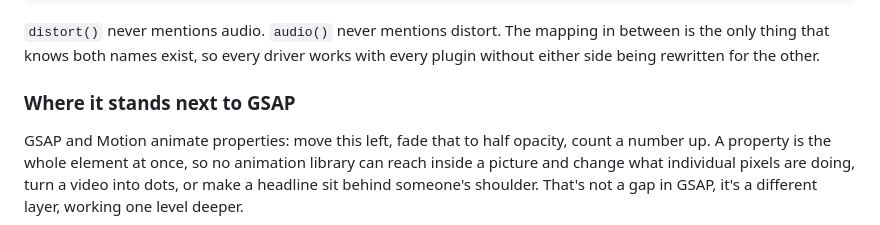
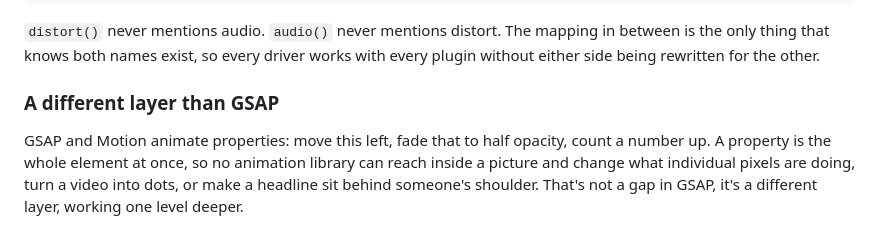
Before and after one commit to boastack/comice, a Markdown page: README.md, the part around the change. Drawn GitHub-style.

Commit message:
docs: rename GSAP section heading to state the actual claim
'Where it stands next to GSAP' named the comparison without saying
anything. 'A different layer than GSAP' states the real technical
distinction the section makes: property-level vs pixel-level, not a
rivalry framing.

```diff
--- a/README.md
+++ b/README.md
@@ -27,7 +27,7 @@ comice('.hero')
 
 `distort()` never mentions audio. `audio()` never mentions distort. The mapping in between is the only thing that knows both names exist, so every driver works with every plugin without either side being rewritten for the other.
 
-### Where it stands next to GSAP
+### A different layer than GSAP
 
 GSAP and Motion animate properties: move this left, fade that to half opacity, count a number up. A property is the whole element at once, so no animation library can reach inside a picture and change what individual pixels are doing, turn a video into dots, or make a headline sit behind someone's shoulder. That's not a gap in GSAP, it's a different layer, working one level deeper.
 
```
